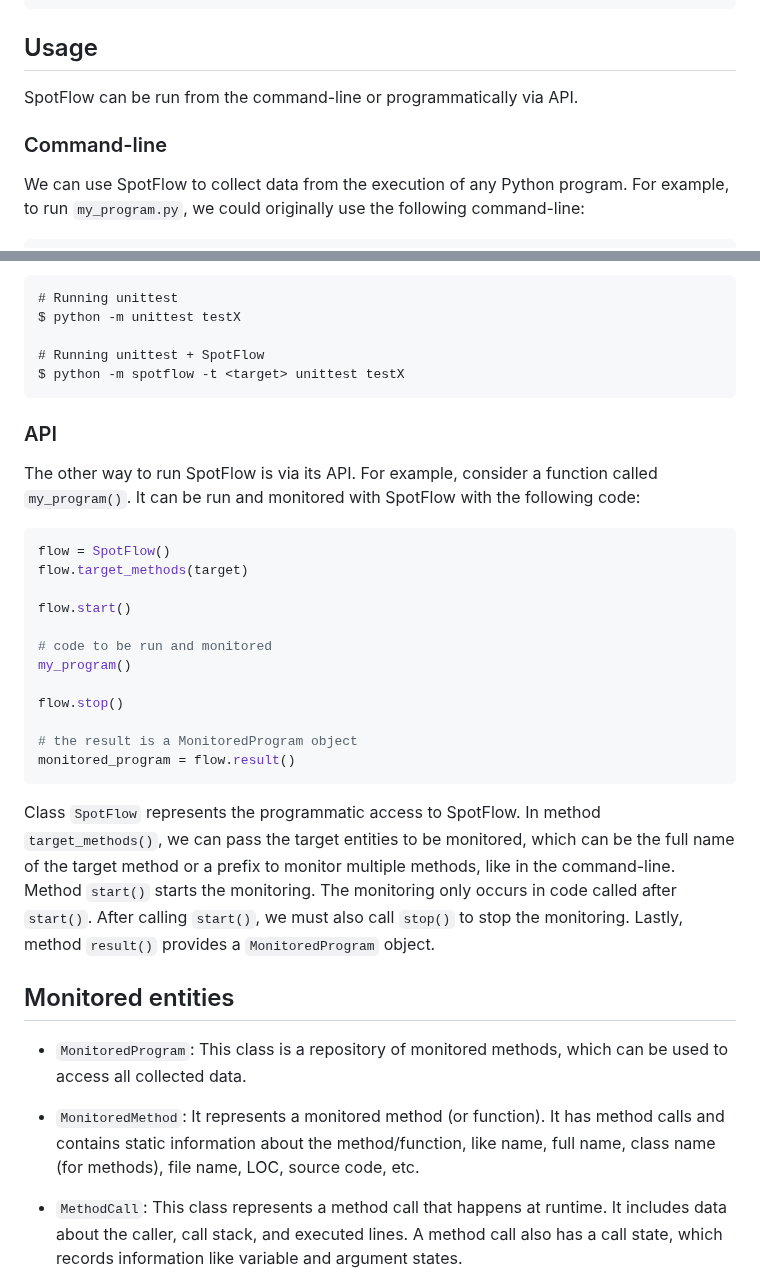
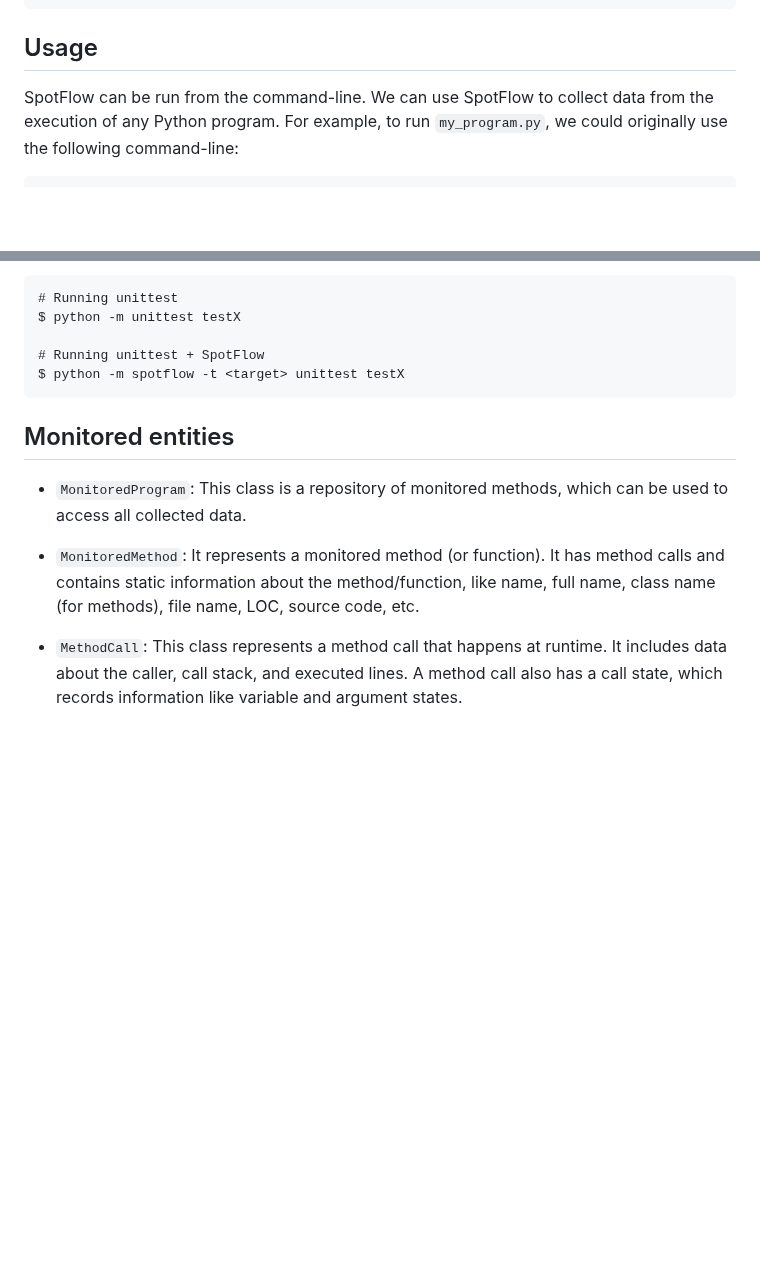
Before and after one commit to andrehora/spotflow, a Markdown page: README.md, 2 parts joined by grey strips. Drawn GitHub-style; blank space fills up the shorter version.

````diff
--- a/README.md
+++ b/README.md
@@ -129,10 +129,7 @@ $ python -m spotflow -t calendar unittest test.test_calendar
 
 ## Usage
 
-SpotFlow can be run from the command-line or programmatically via API.
-
-### Command-line
-
+SpotFlow can be run from the command-line.
 We can use SpotFlow to collect data from the execution of any Python program.
 For example, to run `my_program.py`, we could originally use the following command-line:
 
@@ -166,40 +163,11 @@ $ python -m unittest testX
 $ python -m spotflow -t <target> unittest testX
 ```
 
-### API
-
-The other way to run SpotFlow is via its API.
-For example, consider a function called `my_program()`.
-It can be run and monitored with SpotFlow with the following code:
-
-```python
-flow = SpotFlow()
-flow.target_methods(target)
-
-flow.start()
-
-# code to be run and monitored
-my_program()
-
-flow.stop()
-
-# the result is a MonitoredProgram object
-monitored_program = flow.result()
-```
-
-Class `SpotFlow` represents the programmatic access to SpotFlow.
-In method `target_methods()`, we can pass the target entities to be monitored, which can be the full name of the target method or a prefix to monitor multiple methods, like in the command-line.
-Method `start()` starts the monitoring.
-The monitoring only occurs in code called after `start()`.
-After calling `start()`, we must also call `stop()` to stop the monitoring.
-Lastly, method `result()` provides a `MonitoredProgram` object.
-
 ## Monitored entities
 
 - `MonitoredProgram`: This class is a repository of monitored methods, which can be used to access all collected data.
 
 - `MonitoredMethod`: It represents a monitored method (or function). It has method calls and contains static information about the method/function, like name, full name, class name (for methods), file name, LOC, source code, etc.
-
 
 - `MethodCall`: This class represents a method call that happens at runtime. It includes data about the caller, call stack, and executed lines. A method call also has a call state, which records information like variable and argument states.
 
````
